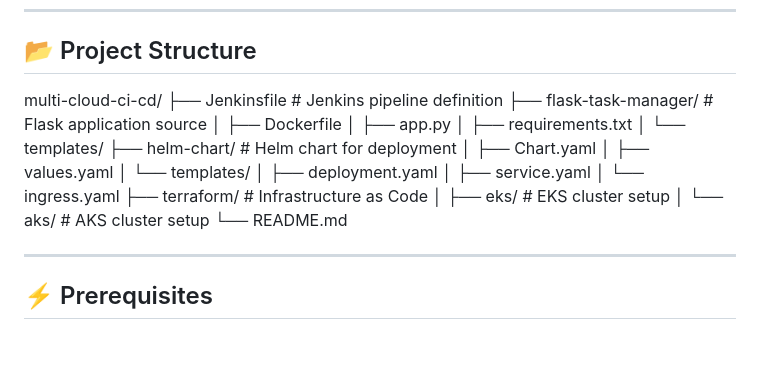
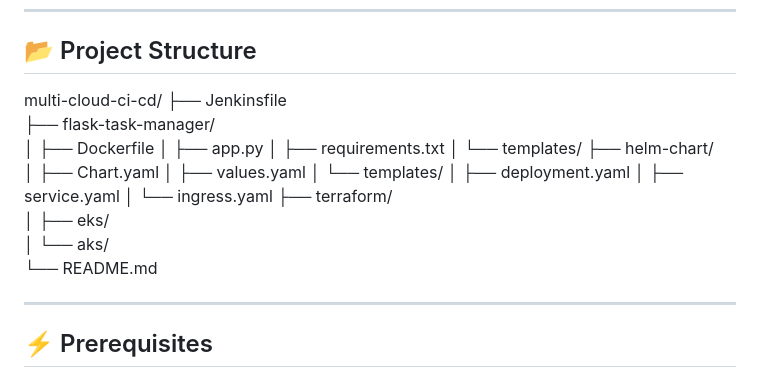
Before and after one commit to mohitjain1911/multi-cloud-ci-cd, a Markdown page: README.md, the part around the change printed below. Rendered like a GitHub page; blank space fills up the shorter version.

```diff
--- a/README.md
+++ b/README.md
@@ -50,22 +50,22 @@ I designed and implemented a **Jenkins-based CI/CD pipeline** that:
 ## 📂 Project Structure
 
 multi-cloud-ci-cd/
-├── Jenkinsfile                # Jenkins pipeline definition
-├── flask-task-manager/        # Flask application source
+├── Jenkinsfile
+├── flask-task-manager/
 │   ├── Dockerfile
 │   ├── app.py
 │   ├── requirements.txt
 │   └── templates/
-├── helm-chart/                # Helm chart for deployment
+├── helm-chart/
 │   ├── Chart.yaml
 │   ├── values.yaml
 │   └── templates/
 │       ├── deployment.yaml
 │       ├── service.yaml
 │       └── ingress.yaml
-├── terraform/                 # Infrastructure as Code
-│   ├── eks/                   # EKS cluster setup
-│   └── aks/                   # AKS cluster setup
+├── terraform/
+│   ├── eks/
+│   └── aks/
 └── README.md
 
 ---
```
Also changed, not shown: other parts of README.md (+0 -2 lines).
